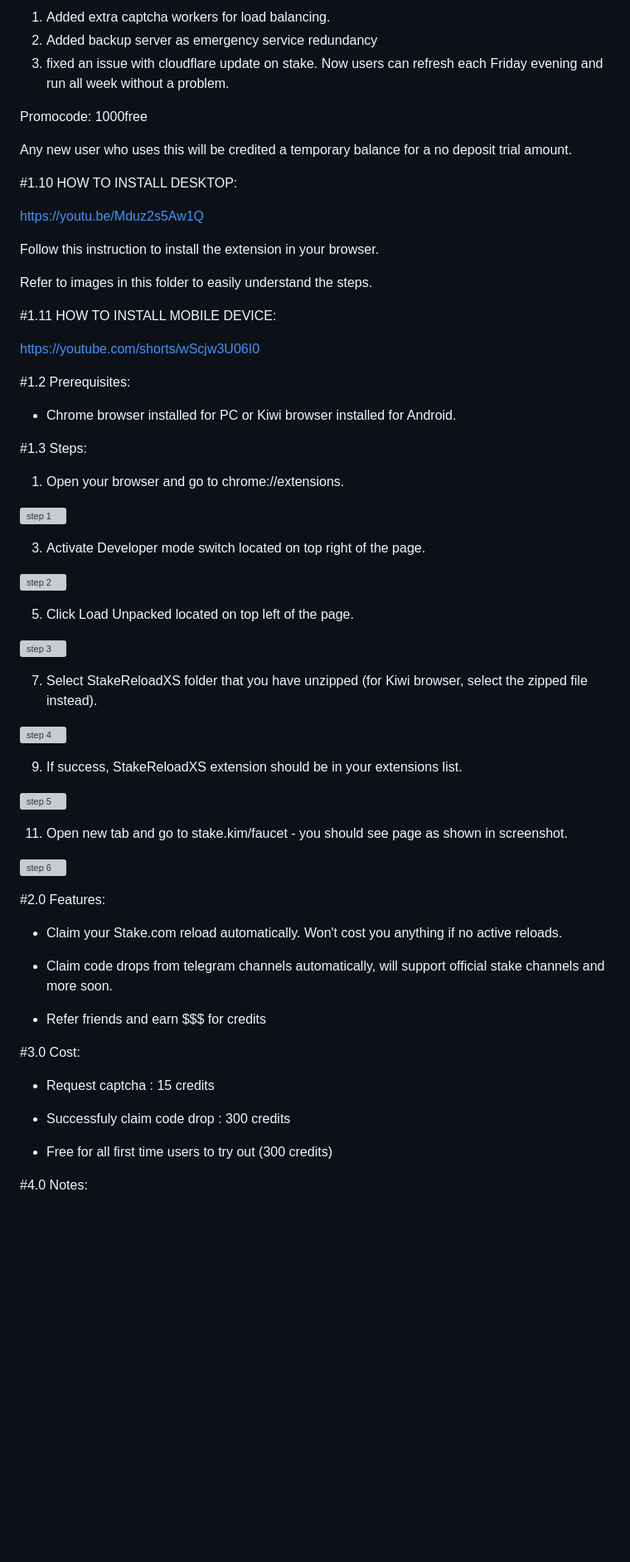
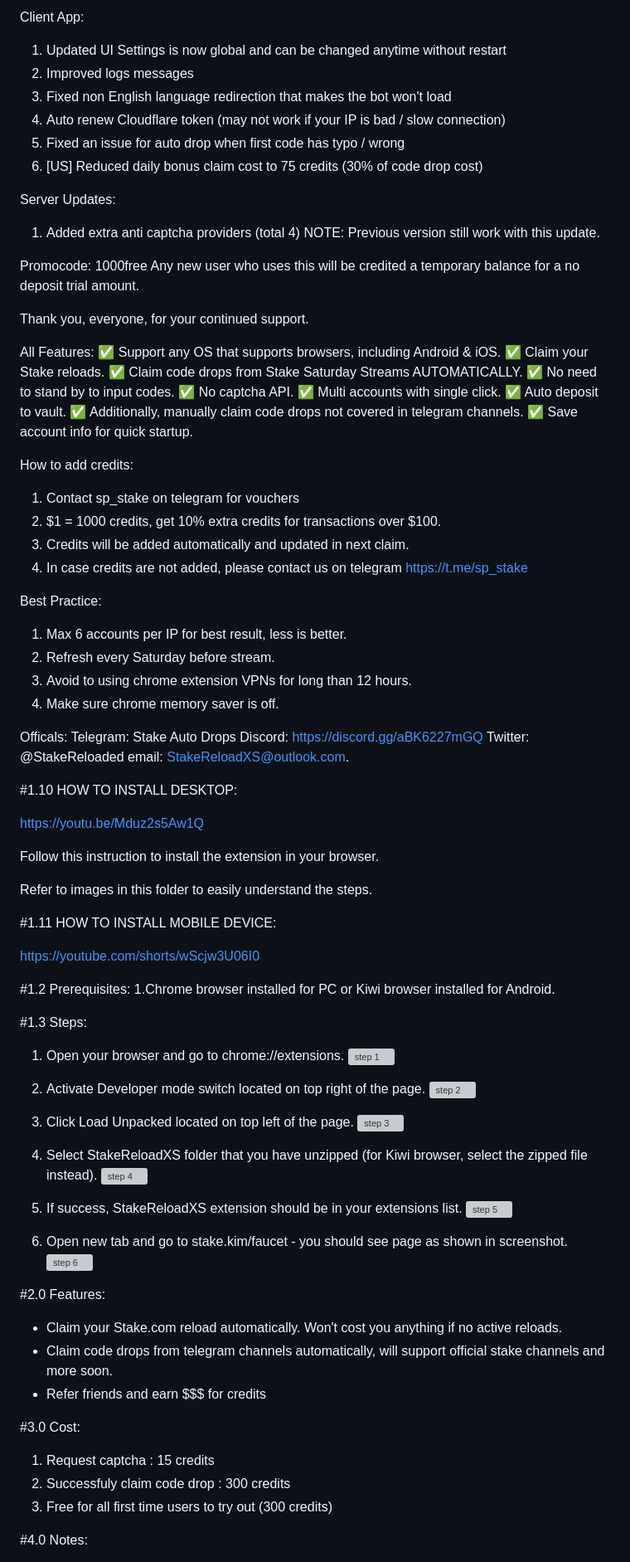
Before and after one commit to StakeReloadXS/StakeReloadXS, a Markdown page: README.md, the part around the change printed below. Shown: that part at 83% size. Rendered like a GitHub page; blank space fills up the shorter version; grey boxes are pictures that could not be loaded.

```diff
--- a/README.md
+++ b/README.md
@@ -5,12 +5,52 @@ August 2, 2023
 
-1. Added extra captcha workers for load balancing.
-2. Added backup server as emergency service redundancy
-3. fixed an issue with cloudflare update on stake. Now users can refresh each Friday evening and run all week without a problem.
+Client App:
+1. Updated UI
+Settings is now global and can be changed anytime without restart
+2. Improved logs messages
+3. Fixed non English language redirection that makes the bot won't load
+4. Auto renew Cloudflare token (may not work if your IP is bad / slow connection)
+5. Fixed an issue for auto drop when first code has typo / wrong
+6. [US] Reduced daily bonus claim cost to 75 credits (30% of code drop cost)
 
-Promocode: 1000free
+Server Updates:
+1. Added extra anti captcha providers (total 4)
+NOTE:
+Previous version still work with this update.
 
+Promocode:
+1000free
 Any new user who uses this will be credited a temporary balance for a no deposit trial amount.
 
+Thank you, everyone, for your continued support.
+
+All Features:
+✅ Support any OS that supports browsers, including Android & iOS.
+✅ Claim your Stake reloads.
+✅ Claim code drops from Stake Saturday Streams AUTOMATICALLY.
+✅ No need to stand by to input codes.
+✅ No captcha API.
+✅ Multi accounts with single click.
+✅ Auto deposit to vault.
+✅ Additionally, manually claim code drops not covered in telegram channels.
+✅ Save account info for quick startup.
+
+How to add credits:
+1. Contact sp_stake on telegram for vouchers
+2. $1 = 1000 credits, get 10% extra credits for transactions over $100.
+3. Credits will be added automatically and updated in next claim.
+4. In case credits are not added, please contact us on telegram https://t.me/sp_stake
+
+Best Practice:
+1. Max 6 accounts per IP for best result, less is better.
+2. Refresh every Saturday before stream.
+3. Avoid to using chrome extension VPNs for long than 12 hours.
+4. Make sure chrome memory saver is off.
+
+Officals:
+Telegram: Stake Auto Drops
+Discord: https://discord.gg/aBK6227mGQ
+Twitter: @StakeReloaded
+email: StakeReloadXS@outlook.com.
 
 #1.10 HOW TO INSTALL DESKTOP:
 
@@ -27,58 +67,35 @@ https://youtube.com/shorts/wScjw3U06I0
 
 
 #1.2 Prerequisites:
-
-- Chrome browser installed for PC or Kiwi browser installed for Android.
-
+1.Chrome browser installed for PC or Kiwi browser installed for Android.
 
 #1.3 Steps:
-
 1. Open your browser and go to chrome://extensions.
-
 ![step 1](https://user-images.githubusercontent.com/59667760/222940665-c458c071-75ae-47f5-8c45-dc2a30338af3.png)
 
-
-3. Activate Developer mode switch located on top right of the page.
-
+2. Activate Developer mode switch located on top right of the page.
 ![step 2](https://user-images.githubusercontent.com/59667760/222940672-1fed743f-47c9-4f2a-8849-ceac404af8f0.png)
 
-
-5. Click Load Unpacked located on top left of the page.
-
+3. Click Load Unpacked located on top left of the page.
 ![step 3](https://user-images.githubusercontent.com/59667760/222940702-a8409472-1f1a-4425-86e8-fe0108659379.png)
 
-
-7. Select StakeReloadXS folder that you have unzipped (for Kiwi browser, select the zipped file instead).
-
+4. Select StakeReloadXS folder that you have unzipped (for Kiwi browser, select the zipped file instead).
 ![step 4](https://user-images.githubusercontent.com/59667760/222940709-74e04862-ea9b-413b-b9f1-0047db12c68e.png)
 
-
-9. If success, StakeReloadXS extension should be in your extensions list.
-
+5. If success, StakeReloadXS extension should be in your extensions list.
 ![step 5](https://user-images.githubusercontent.com/59667760/222940715-7e63d9fb-5fa7-4bf7-b418-f51fdd174aa5.png)
 
-
-11. Open new tab and go to stake.kim/faucet - you should see page as shown in screenshot.
-
+6. Open new tab and go to stake.kim/faucet - you should see page as shown in screenshot.
 ![step 6](https://user-images.githubusercontent.com/59667760/222940719-3675b700-dc0d-4c29-aa52-9323f32cfd48.png)
 
-
 #2.0 Features:
-
 - Claim your Stake.com reload automatically. Won't cost you anything if no active reloads.
-
 - Claim code drops from telegram channels automatically, will support official stake channels and more soon.
-
 - Refer friends and earn $$$ for credits
 
-
 #3.0 Cost:
-
-- Request captcha				: 15 credits
-
-- Successfuly claim code drop		: 300 credits
-
-- Free for all first time users to try out (300 credits)
-
+1. Request captcha				: 15 credits
+2. Successfuly claim code drop		: 300 credits
+3. Free for all first time users to try out (300 credits)
 
 #4.0 Notes:
```
Also changed, not shown: other parts of README.md (+10 -19 lines).
